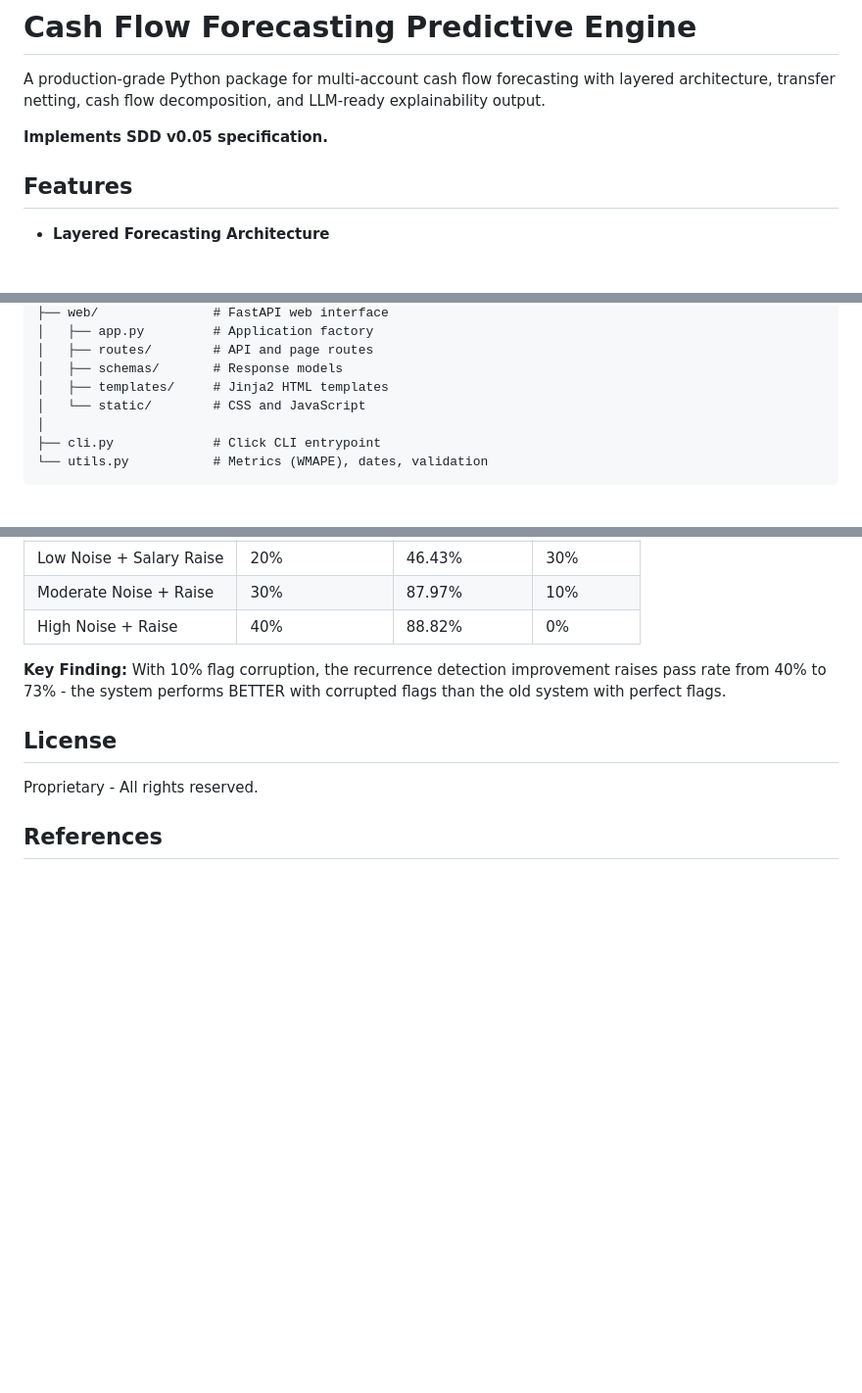
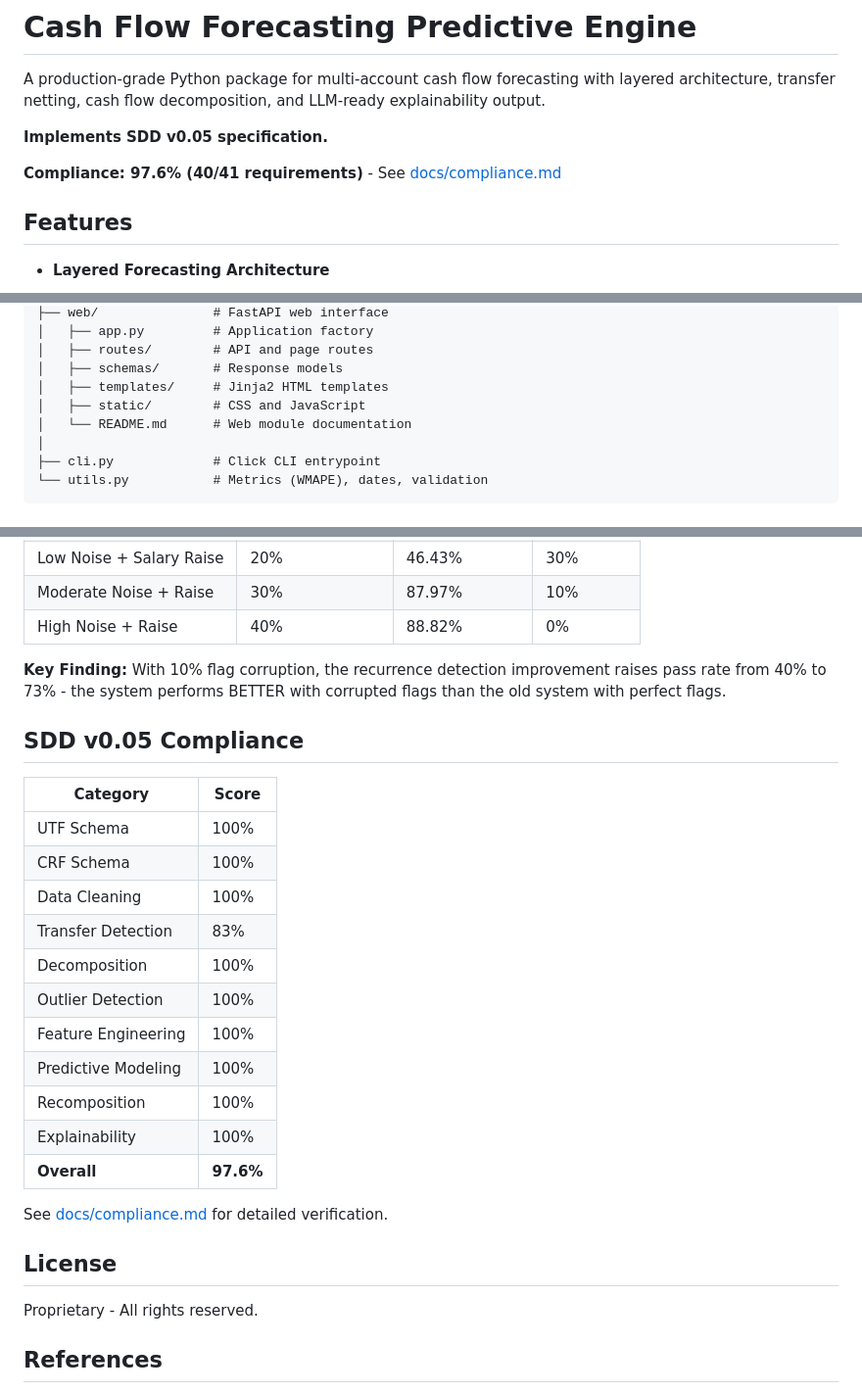
Before and after one commit to NikolasMarkou/cashflow-app, a Markdown page: README.md, 3 parts joined by grey strips. Shown at 98% size. Drawn GitHub-style; blank space fills up the shorter version.

Commit message:
Update README documentation
- Add web module README.md with full API/architecture docs
- Add SDD v0.05 compliance summary to main README
- Add compliance badge (97.6%) with link to detailed report
- Update project structure to include web README

🤖 Generated with [Claude Code](https://claude.com/claude-code)

Co-Authored-By: Claude Opus 4.5 <noreply@anthropic.com>

```diff
--- a/README.md
+++ b/README.md
@@ -3,6 +3,8 @@
 A production-grade Python package for multi-account cash flow forecasting with layered architecture, transfer netting, cash flow decomposition, and LLM-ready explainability output.
 
 **Implements SDD v0.05 specification.**
+
+**Compliance: 97.6% (40/41 requirements)** - See [docs/compliance.md](docs/compliance.md)
 
 ## Features
 
@@ -247,7 +249,8 @@ src/cashflow/
 │   ├── routes/        # API and page routes
 │   ├── schemas/       # Response models
 │   ├── templates/     # Jinja2 HTML templates
-│   └── static/        # CSS and JavaScript
+│   ├── static/        # CSS and JavaScript
+│   └── README.md      # Web module documentation
 │
 ├── cli.py             # Click CLI entrypoint
 └── utils.py           # Metrics (WMAPE), dates, validation
@@ -396,6 +399,24 @@ Model robustness under synthetic data with increasing noise and flag corruption
 
 **Key Finding:** With 10% flag corruption, the recurrence detection improvement raises pass rate from 40% to 73% - the system performs BETTER with corrupted flags than the old system with perfect flags.
 
+## SDD v0.05 Compliance
+
+| Category | Score |
+|----------|-------|
+| UTF Schema | 100% |
+| CRF Schema | 100% |
+| Data Cleaning | 100% |
+| Transfer Detection | 83% |
+| Decomposition | 100% |
+| Outlier Detection | 100% |
+| Feature Engineering | 100% |
+| Predictive Modeling | 100% |
+| Recomposition | 100% |
+| Explainability | 100% |
+| **Overall** | **97.6%** |
+
+See [docs/compliance.md](docs/compliance.md) for detailed verification.
+
 ## License
 
 Proprietary - All rights reserved.
```
Also changed, not shown: 1 other file.
